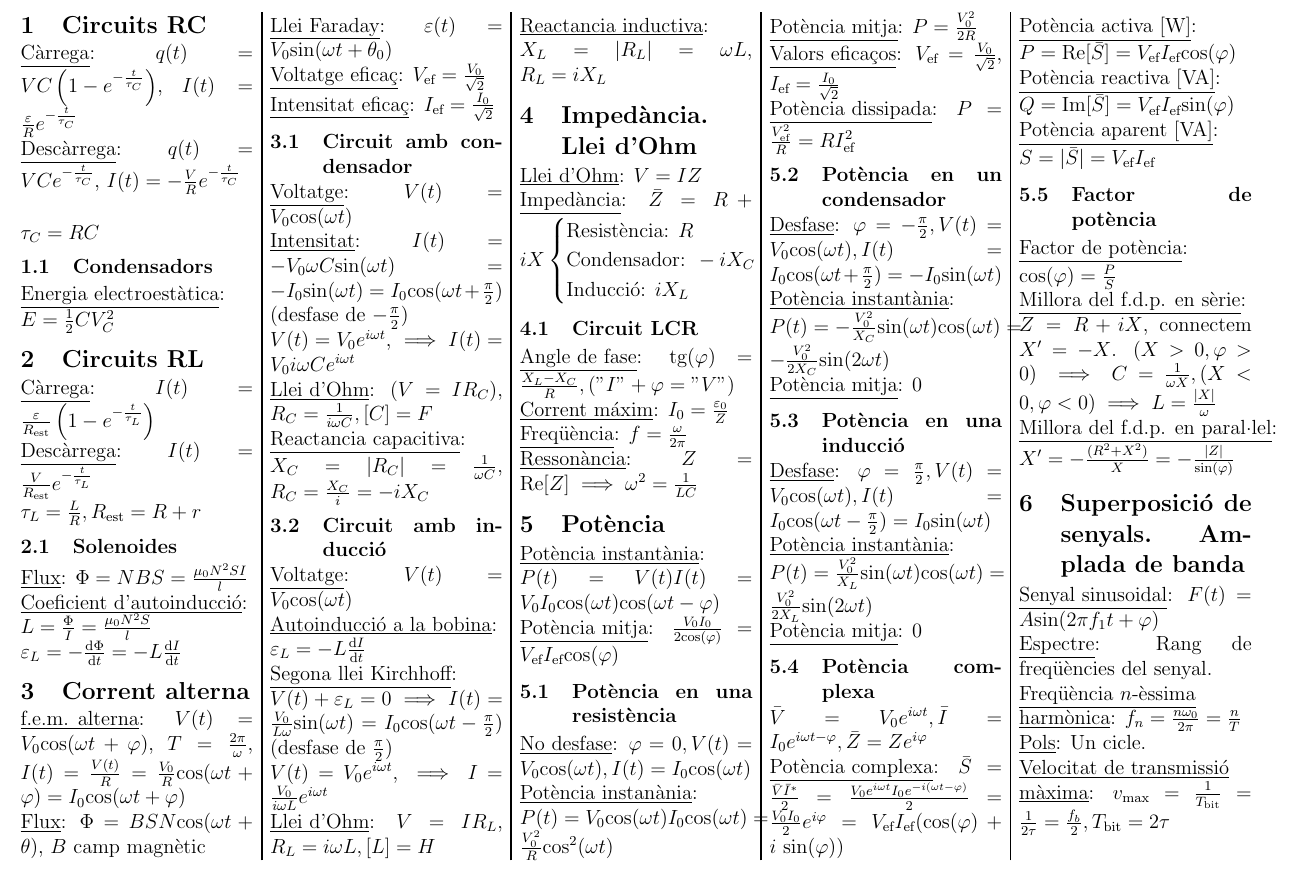
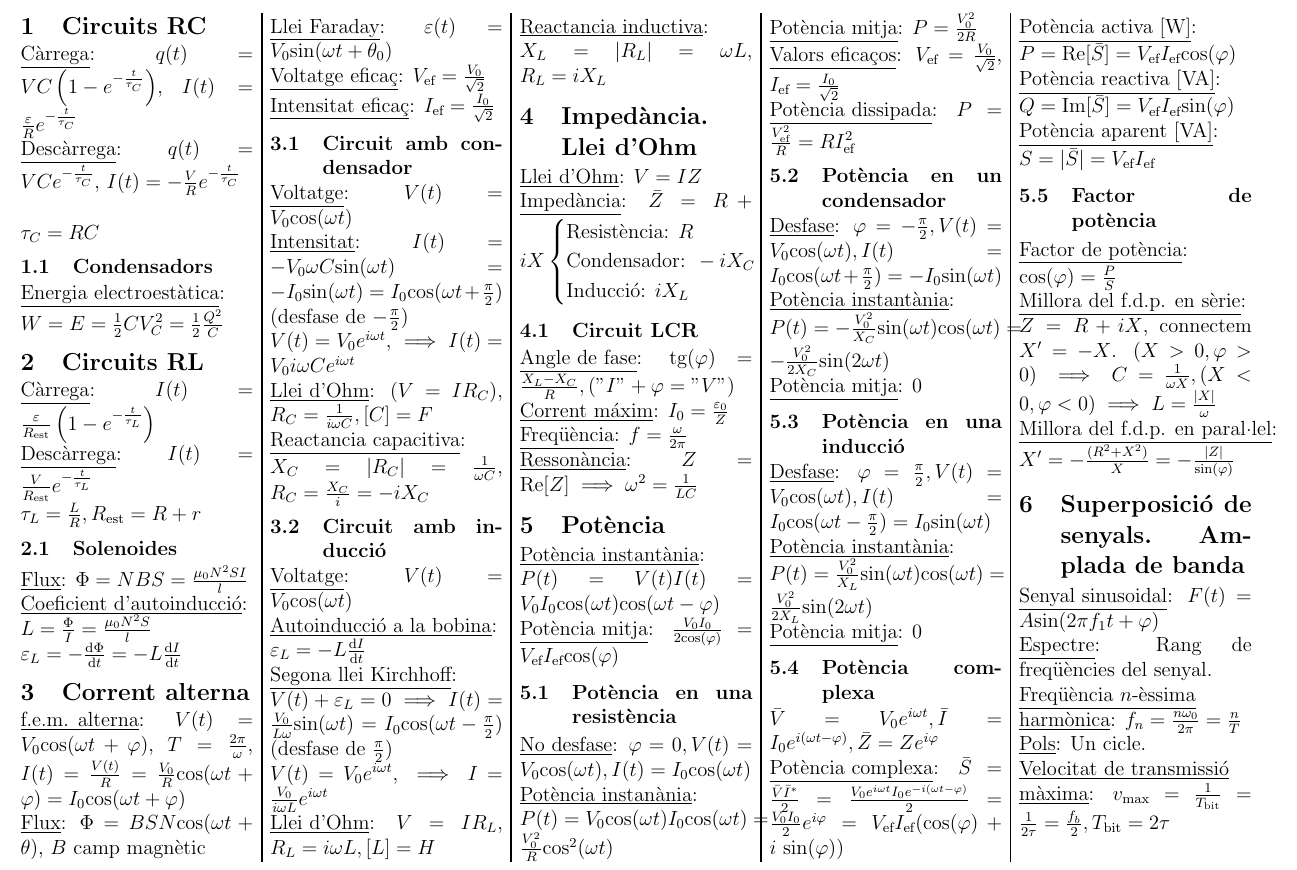
Before and after one commit to MiquelOrtega/Mates, a LaTeX document (FIB/Fisica/formulari_T2.tex): part of the page, cut so that both start at the same text. Compiled offline with pdfLaTeX.

Commit message:
Corregeix error

```diff
--- a/FIB/Fisica/formulari_T2.tex
+++ b/FIB/Fisica/formulari_T2.tex
@@ -22,10 +22,9 @@
 \underline{Descàrrega}: $q(t) = VCe^{-\frac{t}{\tau_C}}$, $I(t) = -\frac{V}{R}e^{-\frac{t}{\tau_C}}$ \\
 
 $\tau_C = RC$
-
 \subsection{Condensadors}
 
-\underline{Energia electroestàtica}: $E = \frac{1}{2}CV_C^2$
+\underline{Energia electroestàtica}: $W = E = \frac{1}{2}CV_C^2 = \frac{1}{2}\frac{Q^2}{C}$
 
 \section{Circuits RL}
 \underline{Càrrega}: $I(t) = \frac{\varepsilon}{R_{\text{est}}} \left(1 - e^{-\frac{t}{\tau_L}}\right)$ \\
```
Also changed, not shown: FIB/Fisica/formulari_T2.tex (3 more changed lines).
